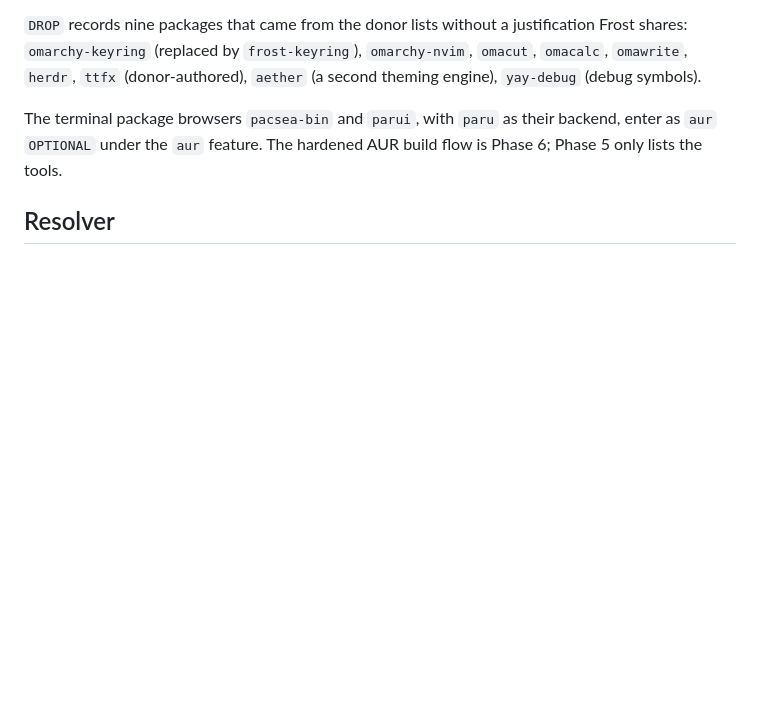
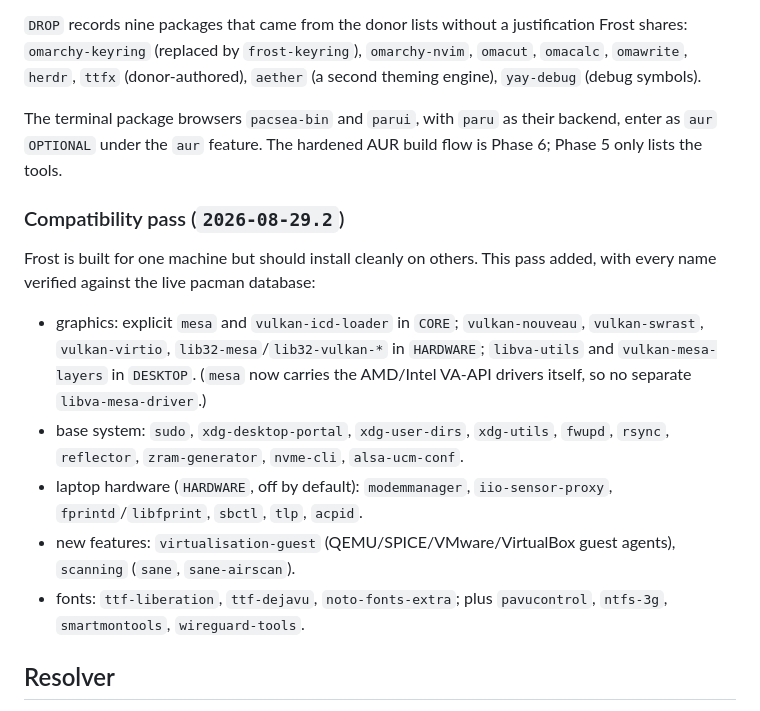
Before and after one commit to ArtFaz/Frost-OS, a Markdown page: docs/phase5-inventory.md, the part around one of its changes. Rendered like a GitHub page; blank space fills up the shorter version.

Commit message:
docs: record the Phase 5 compatibility pass (inventory 2026-08-29.2)

```diff
--- a/docs/phase5-inventory.md
+++ b/docs/phase5-inventory.md
@@ -57,6 +57,24 @@ The terminal package browsers `pacsea-bin` and `parui`, with `paru` as their
 backend, enter as `aur` `OPTIONAL` under the `aur` feature. The hardened AUR
 build flow is Phase 6; Phase 5 only lists the tools.
 
+### Compatibility pass (`2026-08-29.2`)
+
+Frost is built for one machine but should install cleanly on others. This pass
+added, with every name verified against the live pacman database:
+
+- graphics: explicit `mesa` and `vulkan-icd-loader` in `CORE`; `vulkan-nouveau`,
+  `vulkan-swrast`, `vulkan-virtio`, `lib32-mesa`/`lib32-vulkan-*` in `HARDWARE`;
+  `libva-utils` and `vulkan-mesa-layers` in `DESKTOP`. (`mesa` now carries the
+  AMD/Intel VA-API drivers itself, so no separate `libva-mesa-driver`.)
+- base system: `sudo`, `xdg-desktop-portal`, `xdg-user-dirs`, `xdg-utils`,
+  `fwupd`, `rsync`, `reflector`, `zram-generator`, `nvme-cli`, `alsa-ucm-conf`.
+- laptop hardware (`HARDWARE`, off by default): `modemmanager`,
+  `iio-sensor-proxy`, `fprintd`/`libfprint`, `sbctl`, `tlp`, `acpid`.
+- new features: `virtualisation-guest` (QEMU/SPICE/VMware/VirtualBox guest
+  agents), `scanning` (`sane`, `sane-airscan`).
+- fonts: `ttf-liberation`, `ttf-dejavu`, `noto-fonts-extra`; plus `pavucontrol`,
+  `ntfs-3g`, `smartmontools`, `wireguard-tools`.
+
 ## Resolver
 
 `frost packages validate --inventory PATH MANIFEST` checks an exported
```
Also changed, not shown: other parts of docs/phase5-inventory.md (+1 -1 lines).
